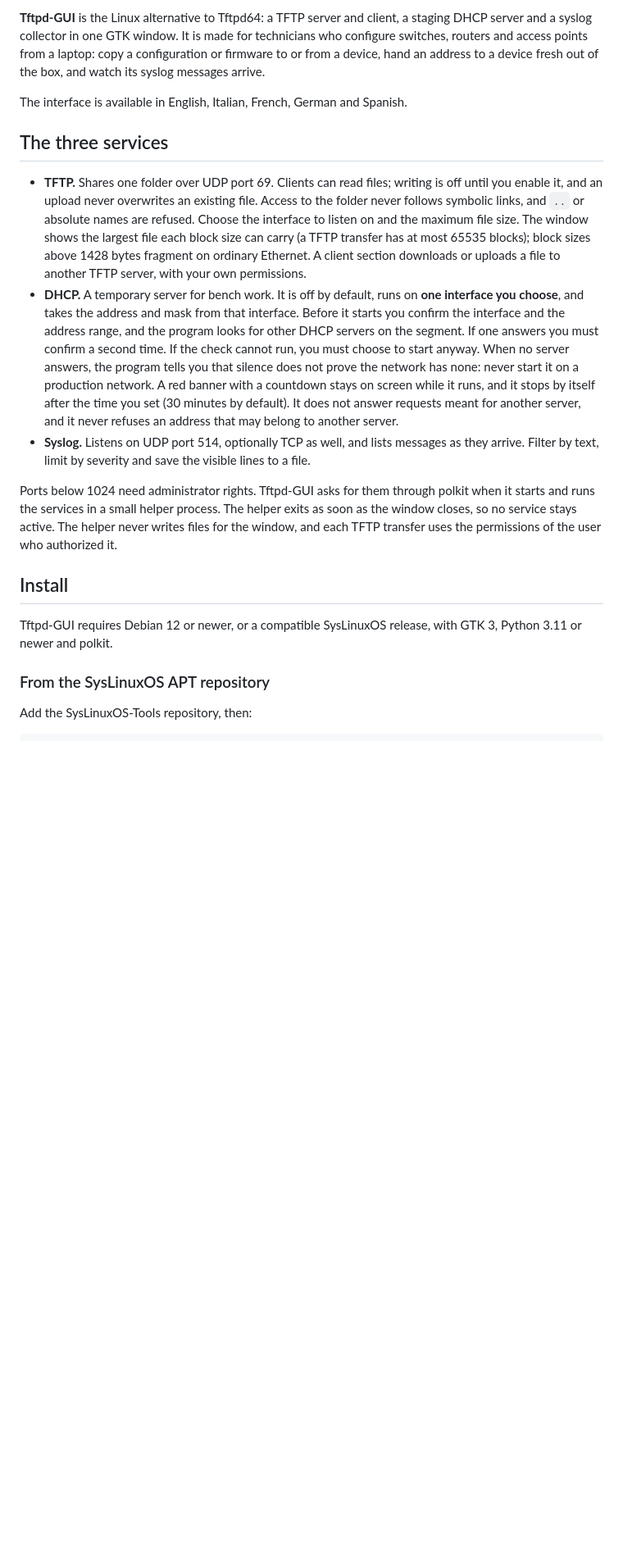
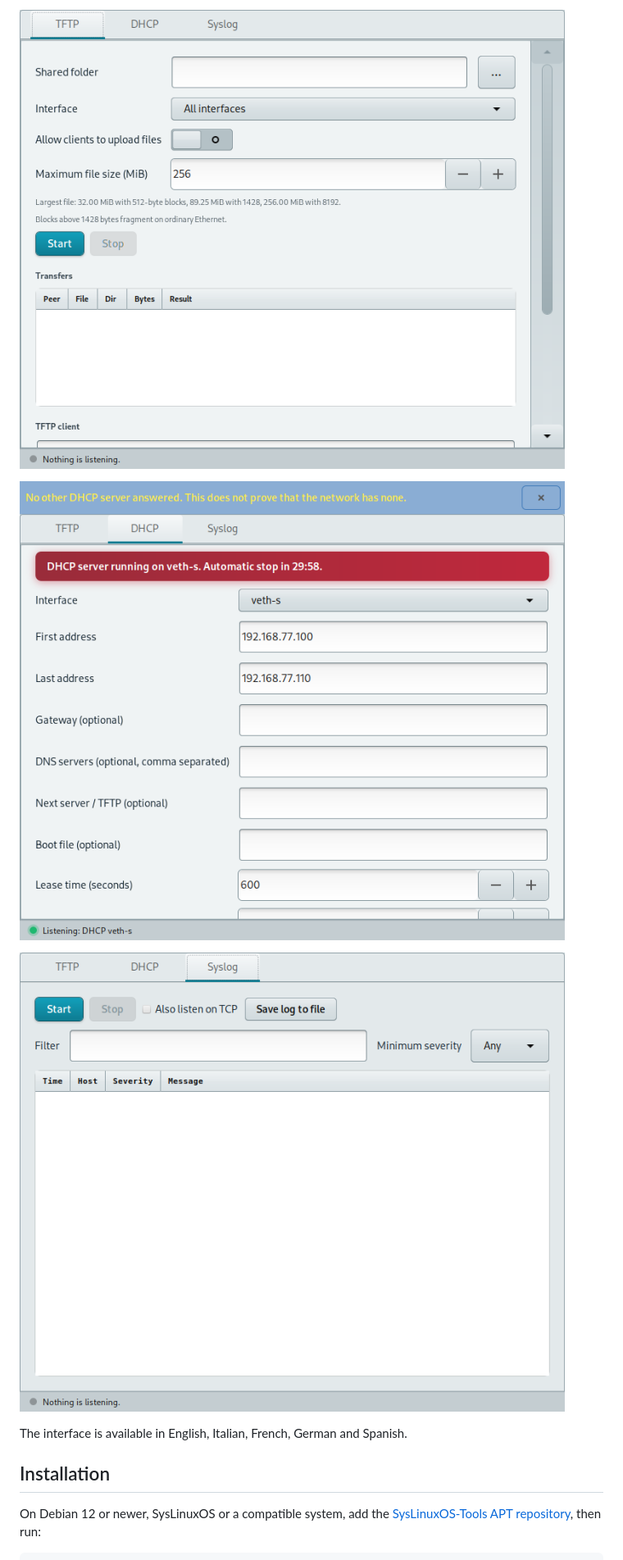
Before and after one commit to fconidi/Tftpd-GUI, a Markdown page: README.md, the part around one of its changes. Shown at 82% size. GitHub-like rendering; pictures changed too: docs/images/dhcp.png (added), docs/images/syslog.png (added), docs/images/tftp.png (added); blank space fills up the shorter version.

Commit message:
docs: explain Tftpd-GUI services and installation

````diff
--- a/README.md
+++ b/README.md
@@ -4,22 +4,14 @@
 
-**Tftpd-GUI** is the Linux alternative to Tftpd64: a TFTP server and client, a staging DHCP server and a syslog collector in one GTK window. It is made for technicians who configure switches, routers and access points from a laptop: copy a configuration or firmware to or from a device, hand an address to a device fresh out of the box, and watch its syslog messages arrive.
+![TFTP server controls](docs/images/tftp.png)
+
+![Temporary DHCP server with automatic stop](docs/images/dhcp.png)
+
+![Syslog collector](docs/images/syslog.png)
 
 The interface is available in English, Italian, French, German and Spanish.
 
-## The three services
+## Installation
 
-- **TFTP.** Shares one folder over UDP port 69. Clients can read files; writing is off until you enable it, and an upload never overwrites an existing file. Access to the folder never follows symbolic links, and `..` or absolute names are refused. Choose the interface to listen on and the maximum file size. The window shows the largest file each block size can carry (a TFTP transfer has at most 65535 blocks); block sizes above 1428 bytes fragment on ordinary Ethernet. A client section downloads or uploads a file to another TFTP server, with your own permissions.
-- **DHCP.** A temporary server for bench work. It is off by default, runs on **one interface you choose**, and takes the address and mask from that interface. Before it starts you confirm the interface and the address range, and the program looks for other DHCP servers on the segment. If one answers you must confirm a second time. If the check cannot run, you must choose to start anyway. When no server answers, the program tells you that silence does not prove the network has none: never start it on a production network. A red banner with a countdown stays on screen while it runs, and it stops by itself after the time you set (30 minutes by default). It does not answer requests meant for another server, and it never refuses an address that may belong to another server.
-- **Syslog.** Listens on UDP port 514, optionally TCP as well, and lists messages as they arrive. Filter by text, limit by severity and save the visible lines to a file.
-
-Ports below 1024 need administrator rights. Tftpd-GUI asks for them through polkit when it starts and runs the services in a small helper process. The helper exits as soon as the window closes, so no service stays active. The helper never writes files for the window, and each TFTP transfer uses the permissions of the user who authorized it.
-
-## Install
-
-Tftpd-GUI requires Debian 12 or newer, or a compatible SysLinuxOS release, with GTK 3, Python 3.11 or newer and polkit.
-
-### From the SysLinuxOS APT repository
-
-Add the SysLinuxOS-Tools repository, then:
+On Debian 12 or newer, SysLinuxOS or a compatible system, add the [SysLinuxOS-Tools APT repository](https://github.com/fconidi/SysLinuxOS-Tools#installation-client-side), then run:
 
 ```bash
````
Also changed, not shown: other parts of README.md (+24 -21 lines).
